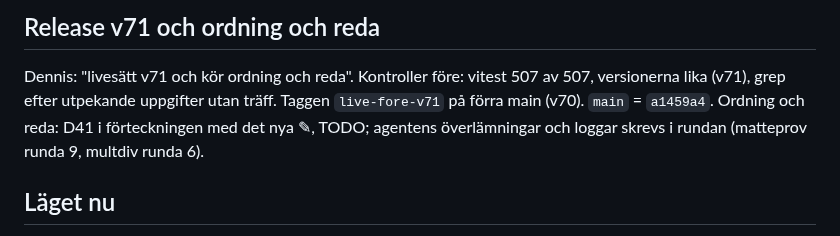
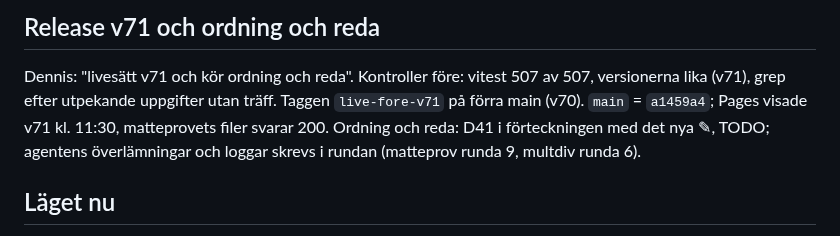
Before and after one commit to Byggbiten/multiplay2, a Markdown page: logg/2026-10-21.md, the part around the change. Drawn GitHub-style.

Commit message:
Logg: v71 publicerad
Co-Authored-By: Claude Opus 5.5 <noreply@anthropic.com>

```diff
--- a/logg/2026-10-21.md
+++ b/logg/2026-10-21.md
@@ -99,7 +99,7 @@ av fokus efteråt. Testet för det finns nu.
 ## Release v71 och ordning och reda
 
 Dennis: "livesätt v71 och kör ordning och reda". Kontroller före: vitest 507 av 507, versionerna lika (v71), grep efter
-utpekande uppgifter utan träff. Taggen `live-fore-v71` på förra main (v70). `main` = `a1459a4`. Ordning och reda:
+utpekande uppgifter utan träff. Taggen `live-fore-v71` på förra main (v70). `main` = `a1459a4`; Pages visade v71 kl. 11:30, matteprovets filer svarar 200. Ordning och reda:
 D41 i förteckningen med det nya ✎, TODO; agentens överlämningar och loggar skrevs i rundan (matteprov runda 9, multdiv
 runda 6).
 
```
